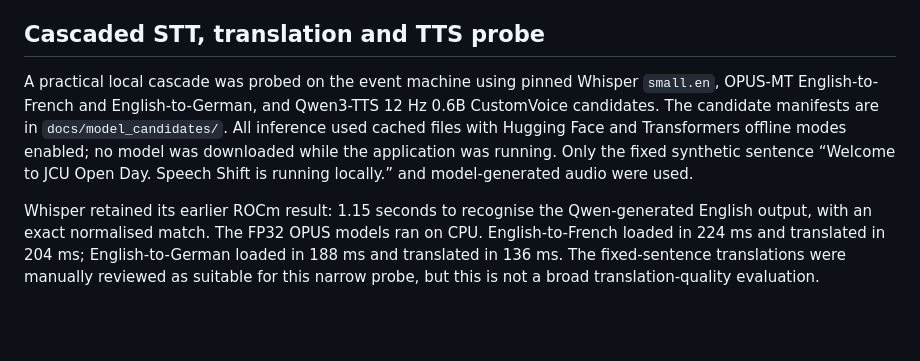
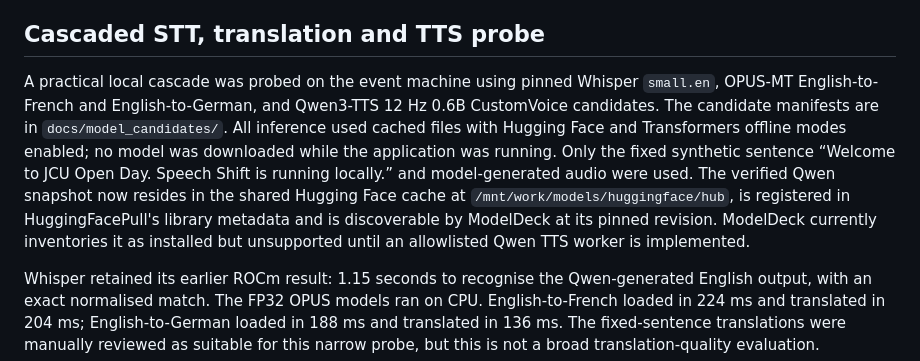
Before and after one commit to ozyjay/SpeechShift, a Markdown page: docs/MODEL_EVALUATION.md, the part around the change. Drawn GitHub-style; blank space fills up the shorter version.

Commit message:
feat: update model evaluation documentation to include verified Qwen snapshot details and ModelDeck integration

```diff
--- a/docs/MODEL_EVALUATION.md
+++ b/docs/MODEL_EVALUATION.md
@@ -46,7 +46,7 @@ Until every archive has an explicit reviewed licence, SpeechShift will not downl
 
 ## Cascaded STT, translation and TTS probe
 
-A practical local cascade was probed on the event machine using pinned Whisper `small.en`, OPUS-MT English-to-French and English-to-German, and Qwen3-TTS 12 Hz 0.6B CustomVoice candidates. The candidate manifests are in `docs/model_candidates/`. All inference used cached files with Hugging Face and Transformers offline modes enabled; no model was downloaded while the application was running. Only the fixed synthetic sentence “Welcome to JCU Open Day. Speech Shift is running locally.” and model-generated audio were used.
+A practical local cascade was probed on the event machine using pinned Whisper `small.en`, OPUS-MT English-to-French and English-to-German, and Qwen3-TTS 12 Hz 0.6B CustomVoice candidates. The candidate manifests are in `docs/model_candidates/`. All inference used cached files with Hugging Face and Transformers offline modes enabled; no model was downloaded while the application was running. Only the fixed synthetic sentence “Welcome to JCU Open Day. Speech Shift is running locally.” and model-generated audio were used. The verified Qwen snapshot now resides in the shared Hugging Face cache at `/mnt/work/models/huggingface/hub`, is registered in HuggingFacePull's library metadata and is discoverable by ModelDeck at its pinned revision. ModelDeck currently inventories it as installed but unsupported until an allowlisted Qwen TTS worker is implemented.
 
 Whisper retained its earlier ROCm result: 1.15 seconds to recognise the Qwen-generated English output, with an exact normalised match. The FP32 OPUS models ran on CPU. English-to-French loaded in 224 ms and translated in 204 ms; English-to-German loaded in 188 ms and translated in 136 ms. The fixed-sentence translations were manually reviewed as suitable for this narrow probe, but this is not a broad translation-quality evaluation.
 
```
